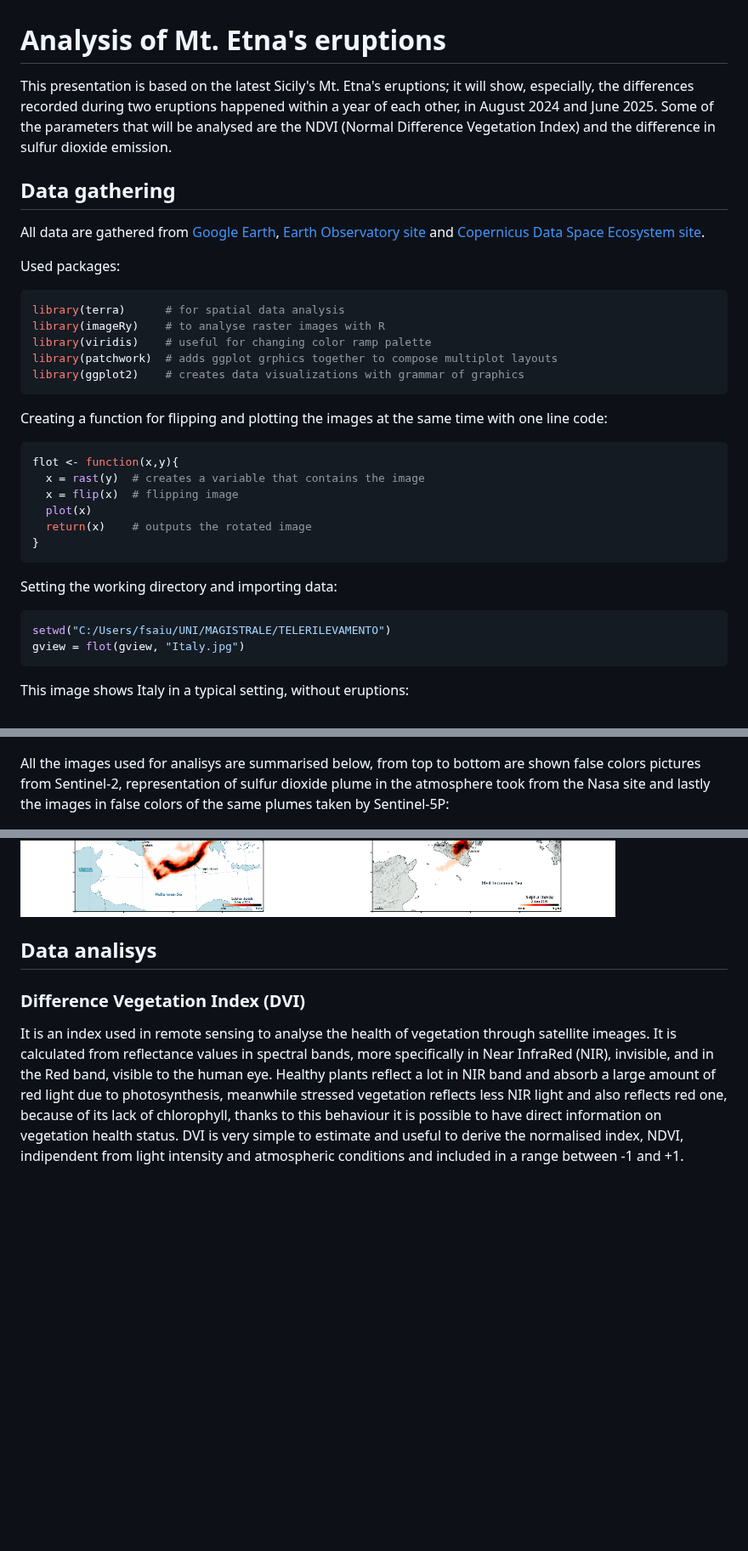
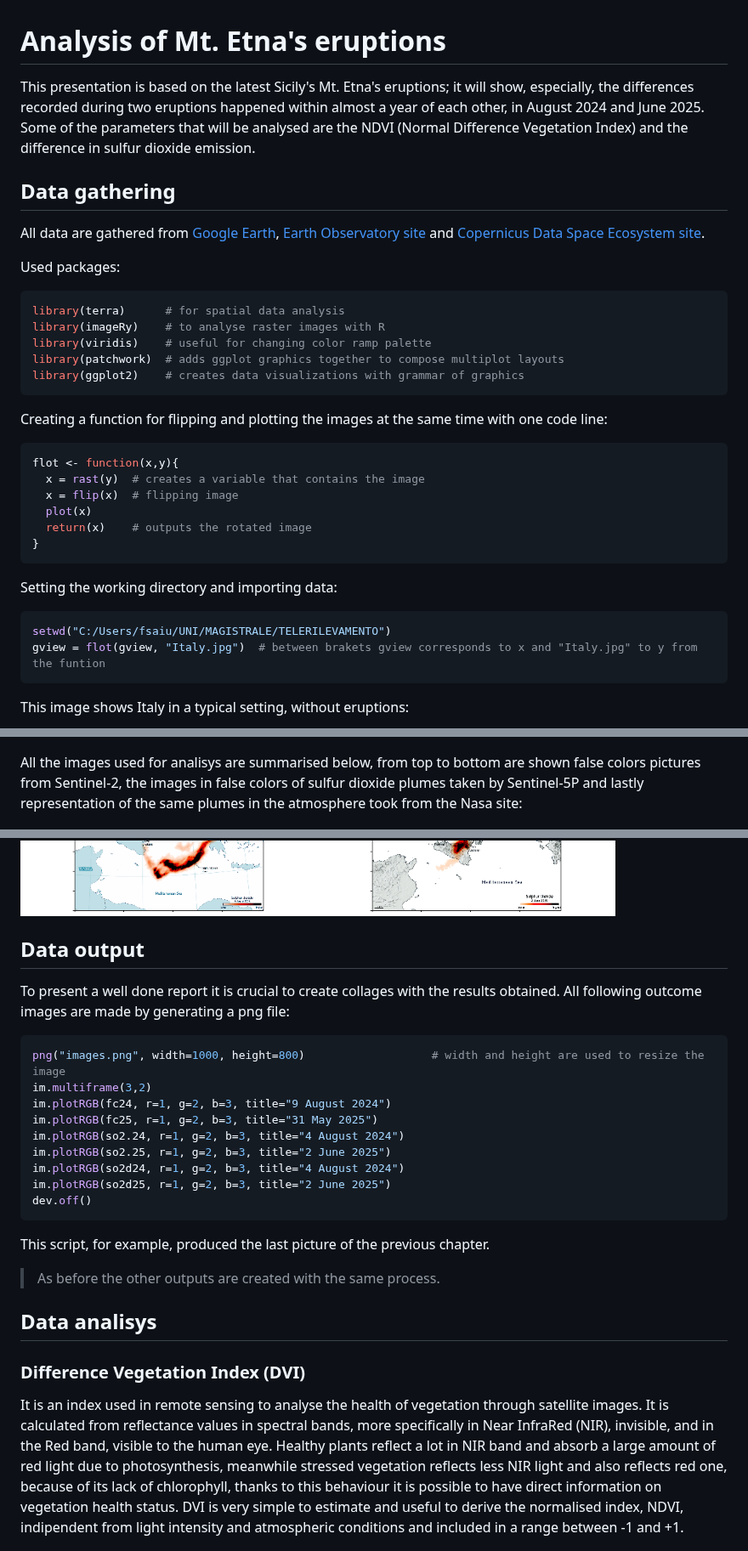
Before and after one commit to francescasaiu/Telerilevamento, a Markdown page: Code/Exam/README.md, 3 parts joined by grey strips. Shown at 85% size. Drawn GitHub-style; blank space fills up the shorter version.

````diff
--- a/Code/Exam/README.md
+++ b/Code/Exam/README.md
@@ -1,5 +1,5 @@
 # Analysis of Mt. Etna's eruptions
-This presentation is based on the latest Sicily's Mt. Etna's eruptions; it will show, especially, the differences recorded during two eruptions happened within a year of each other, in August 2024 and June 2025. Some of the parameters that will be analysed are the NDVI (Normal Difference Vegetation Index) and the difference in sulfur dioxide emission.
+This presentation is based on the latest Sicily's Mt. Etna's eruptions; it will show, especially, the differences recorded during two eruptions happened within almost a year of each other, in August 2024 and June 2025. Some of the parameters that will be analysed are the NDVI (Normal Difference Vegetation Index) and the difference in sulfur dioxide emission.
 ## Data gathering
 All data are gathered from [Google Earth](https://earth.google.it), [Earth Observatory site](https://earthobservatory.nasa.gov/) and [Copernicus Data Space Ecosystem site](https://dataspace.copernicus.eu/explore-data/data-collections/sentinel-data/sentinel-2).
 
@@ -9,10 +9,10 @@ Used packages:
 library(terra)      # for spatial data analysis
 library(imageRy)    # to analyse raster images with R
 library(viridis)    # useful for changing color ramp palette
-library(patchwork)  # adds ggplot grphics together to compose multiplot layouts
+library(patchwork)  # adds ggplot graphics together to compose multiplot layouts
 library(ggplot2)    # creates data visualizations with grammar of graphics
 ```
-Creating a function for flipping and plotting the images at the same time with one line code:
+Creating a function for flipping and plotting the images at the same time with one code line:
 
 ```r
 flot <- function(x,y){
@@ -26,7 +26,7 @@ Setting the working directory and importing data:
 
 ``` r
 setwd("C:/Users/fsaiu/UNI/MAGISTRALE/TELERILEVAMENTO")
-gview = flot(gview, "Italy.jpg")
+gview = flot(gview, "Italy.jpg")  # between brakets gview corresponds to x and "Italy.jpg" to y from the funtion
 ```
 This image shows Italy in a typical setting, without eruptions:
 
@@ -38,14 +38,32 @@ During the eruptions Mt. Etna looks like theese two images in true colors, respe
 
 <img src = "../../Pics/Mount_Etna_plumes.jpg" width = 50%/><img src = "../../Pics/Mount_Etna_erupts.jpg" width = 50%/>
 
-All the images used for analisys are summarised  below, from top to bottom are shown false colors pictures from Sentinel-2, representation of sulfur dioxide plume in the atmosphere took from the Nasa site and lastly the images in false colors of the same plumes taken by Sentinel-5P:
+All the images used for analisys are summarised  below, from top to bottom are shown false colors pictures from Sentinel-2, the images in false colors of sulfur dioxide plumes taken by Sentinel-5P and lastly representation of the same plumes in the atmosphere took from the Nasa site:
 
 <img src = "../../Pics/images.png"/>
+
+## Data output
+To present a well done report it is crucial to create collages with the results obtained. All following outcome images are made by generating a png file:
+
+``` r
+png("images.png", width=1000, height=800)                   # width and height are used to resize the image
+im.multiframe(3,2)
+im.plotRGB(fc24, r=1, g=2, b=3, title="9 August 2024")
+im.plotRGB(fc25, r=1, g=2, b=3, title="31 May 2025")
+im.plotRGB(so2.24, r=1, g=2, b=3, title="4 August 2024")
+im.plotRGB(so2.25, r=1, g=2, b=3, title="2 June 2025")
+im.plotRGB(so2d24, r=1, g=2, b=3, title="4 August 2024")
+im.plotRGB(so2d25, r=1, g=2, b=3, title="2 June 2025")
+dev.off()
+```
+
+This script, for example, produced the last picture of the previous chapter.
+> As before the other outputs are created with the same process.
 
 ## Data analisys
 
 ### Difference Vegetation Index (DVI)
-It is an index used in remote sensing to analyse the health of vegetation through satellite imeages. It is calculated from reflectance values in spectral bands, more specifically in Near InfraRed (NIR), invisible, and in the Red band, visible to the human eye. Healthy plants reflect a lot in NIR band and absorb a large amount of red light due to photosynthesis, meanwhile stressed vegetation reflects less NIR light and also reflects red one, because of its lack of chlorophyll, thanks to this behaviour it is possible to have direct information on vegetation health status. DVI is very simple to estimate and useful to derive the normalised index, NDVI, indipendent from light intensity and atmospheric conditions and included in a range between -1 and +1.
+It is an index used in remote sensing to analyse the health of vegetation through satellite images. It is calculated from reflectance values in spectral bands, more specifically in Near InfraRed (NIR), invisible, and in the Red band, visible to the human eye. Healthy plants reflect a lot in NIR band and absorb a large amount of red light due to photosynthesis, meanwhile stressed vegetation reflects less NIR light and also reflects red one, because of its lack of chlorophyll, thanks to this behaviour it is possible to have direct information on vegetation health status. DVI is very simple to estimate and useful to derive the normalised index, NDVI, indipendent from light intensity and atmospheric conditions and included in a range between -1 and +1.
 
 <img src = "../../Pics/fc-24.jpg" width = 50%/><img src = "../../Pics/fc-25.jpg" width = 50%/>
 
````
Also changed, not shown: other parts of Code/Exam/README.md (+66 -7 lines).
